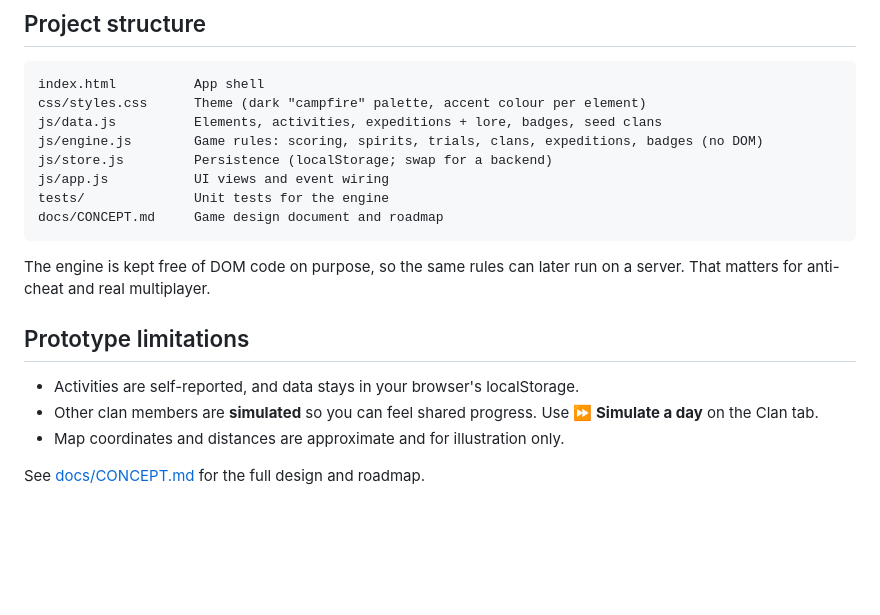
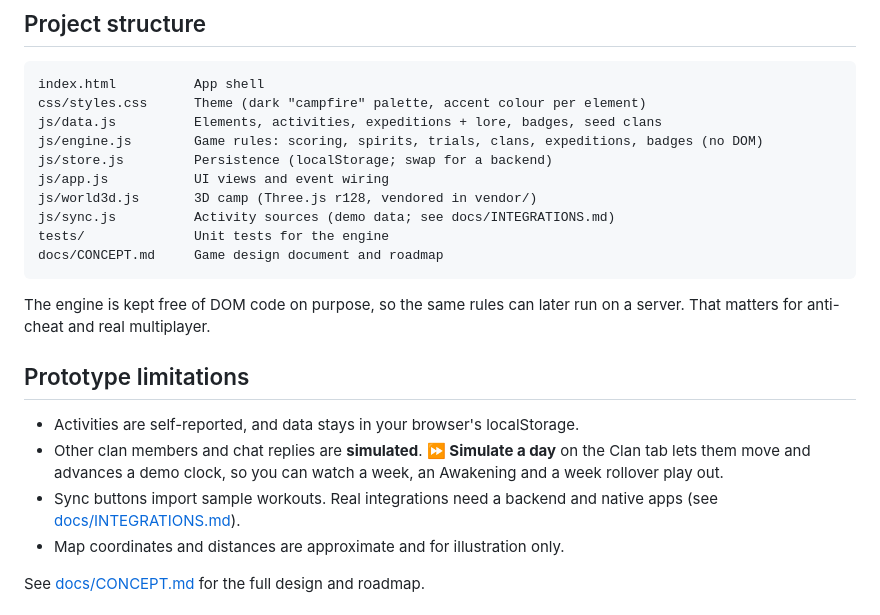
Before and after one commit to rakeshpallagani/wildbound, a Markdown page: README.md, the part around one of its changes. GitHub-like rendering; blank space fills up the shorter version.

````diff
--- a/README.md
+++ b/README.md
@@ -63,6 +73,8 @@ js/data.js          Elements, activities, expeditions + lore, badges, seed clans
 js/engine.js        Game rules: scoring, spirits, trials, clans, expeditions, badges (no DOM)
 js/store.js         Persistence (localStorage; swap for a backend)
 js/app.js           UI views and event wiring
+js/world3d.js       3D camp (Three.js r128, vendored in vendor/)
+js/sync.js          Activity sources (demo data; see docs/INTEGRATIONS.md)
 tests/              Unit tests for the engine
 docs/CONCEPT.md     Game design document and roadmap
 ```
@@ -72,7 +84,8 @@ The engine is kept free of DOM code on purpose, so the same rules can later run
 ## Prototype limitations
 
 - Activities are self-reported, and data stays in your browser's localStorage.
-- Other clan members are **simulated** so you can feel shared progress. Use **⏩ Simulate a day** on the Clan tab.
+- Other clan members and chat replies are **simulated**. **⏩ Simulate a day** on the Clan tab lets them move and advances a demo clock, so you can watch a week, an Awakening and a week rollover play out.
+- Sync buttons import sample workouts. Real integrations need a backend and native apps (see [docs/INTEGRATIONS.md](docs/INTEGRATIONS.md)).
 - Map coordinates and distances are approximate and for illustration only.
 
 See [docs/CONCEPT.md](docs/CONCEPT.md) for the full design and roadmap.
````
Also changed, not shown: other parts of README.md (+31 -21 lines), docs/CONCEPT.md (+15 -5 lines), docs/INTEGRATIONS.md (added, +44 -0 lines), docs/screenshots/camp-3d.png (added), docs/screenshots/chat-mobile.png (added), docs/screenshots/clan.png (deleted), docs/screenshots/expedition-mobile.png (deleted), docs/screenshots/log.png (added), 12 other files.
